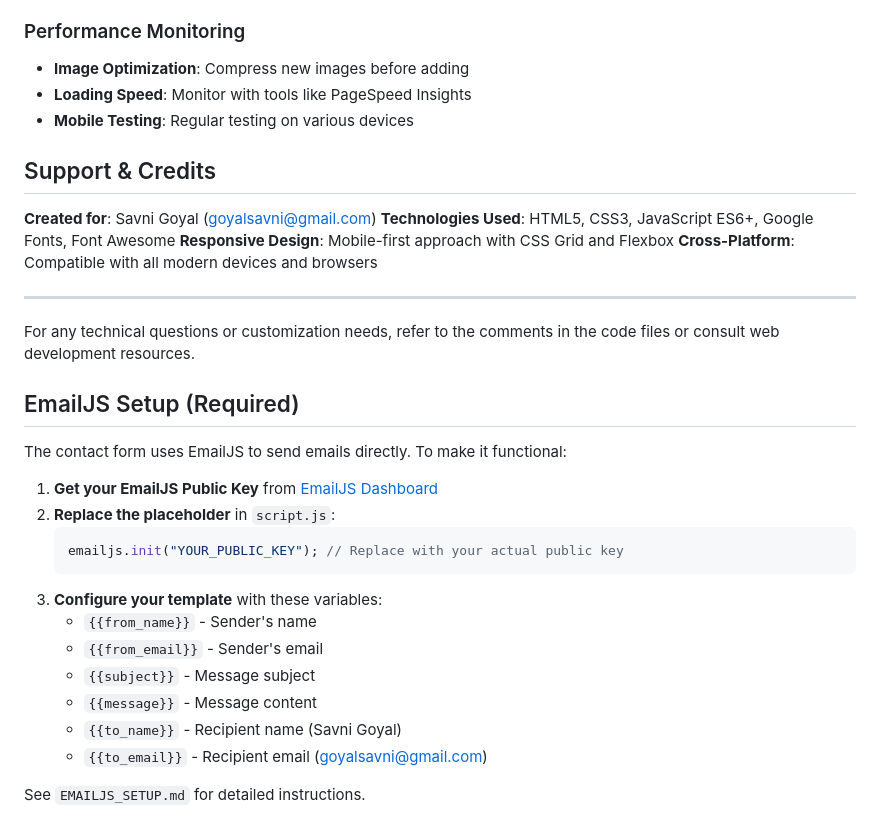
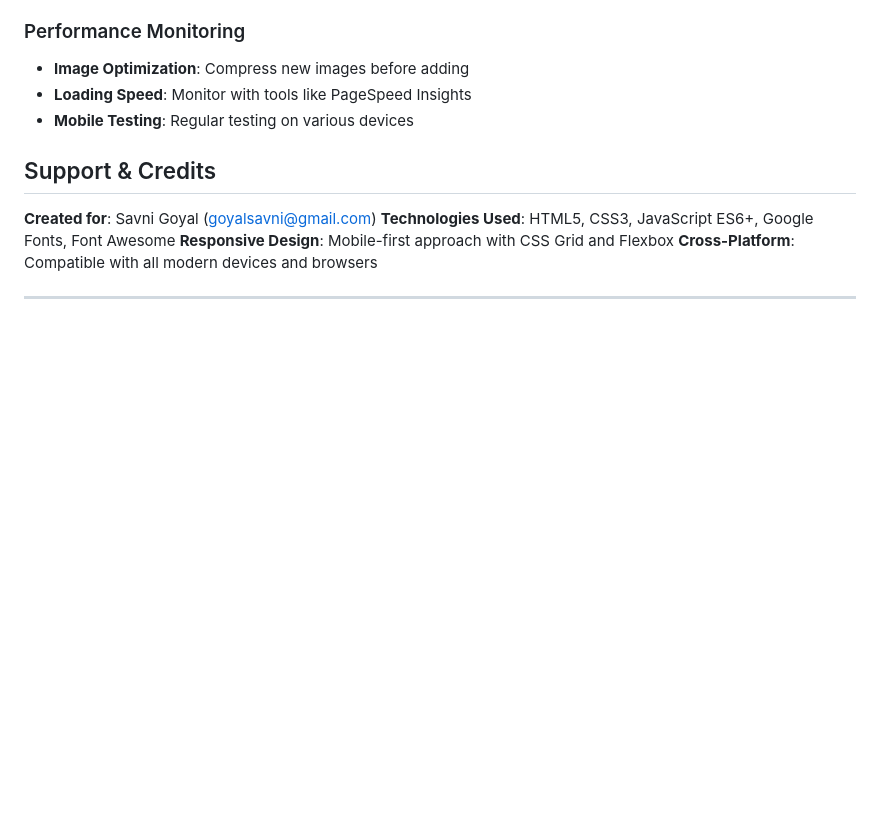
Before and after one commit to SanketKumarKar/Savni-Photo-Portfolio, a Markdown page: README.md, the part around the change. GitHub-like rendering; blank space fills up the shorter version.

````diff
--- a/README.md
+++ b/README.md
@@ -166,24 +166,3 @@ To add Google Analytics or other tracking:
 **Cross-Platform**: Compatible with all modern devices and browsers
 
 ---
-
-For any technical questions or customization needs, refer to the comments in the code files or consult web development resources.
-
-## EmailJS Setup (Required)
-
-The contact form uses EmailJS to send emails directly. To make it functional:
-
-1. **Get your EmailJS Public Key** from [EmailJS Dashboard](https://dashboard.emailjs.com/)
-2. **Replace the placeholder** in `script.js`:
-   ```javascript
-   emailjs.init("YOUR_PUBLIC_KEY"); // Replace with your actual public key
-   ```
-3. **Configure your template** with these variables:
-   - `{{from_name}}` - Sender's name
-   - `{{from_email}}` - Sender's email
-   - `{{subject}}` - Message subject
-   - `{{message}}` - Message content
-   - `{{to_name}}` - Recipient name (Savni Goyal)
-   - `{{to_email}}` - Recipient email (goyalsavni@gmail.com)
-
-See `EMAILJS_SETUP.md` for detailed instructions.
````
